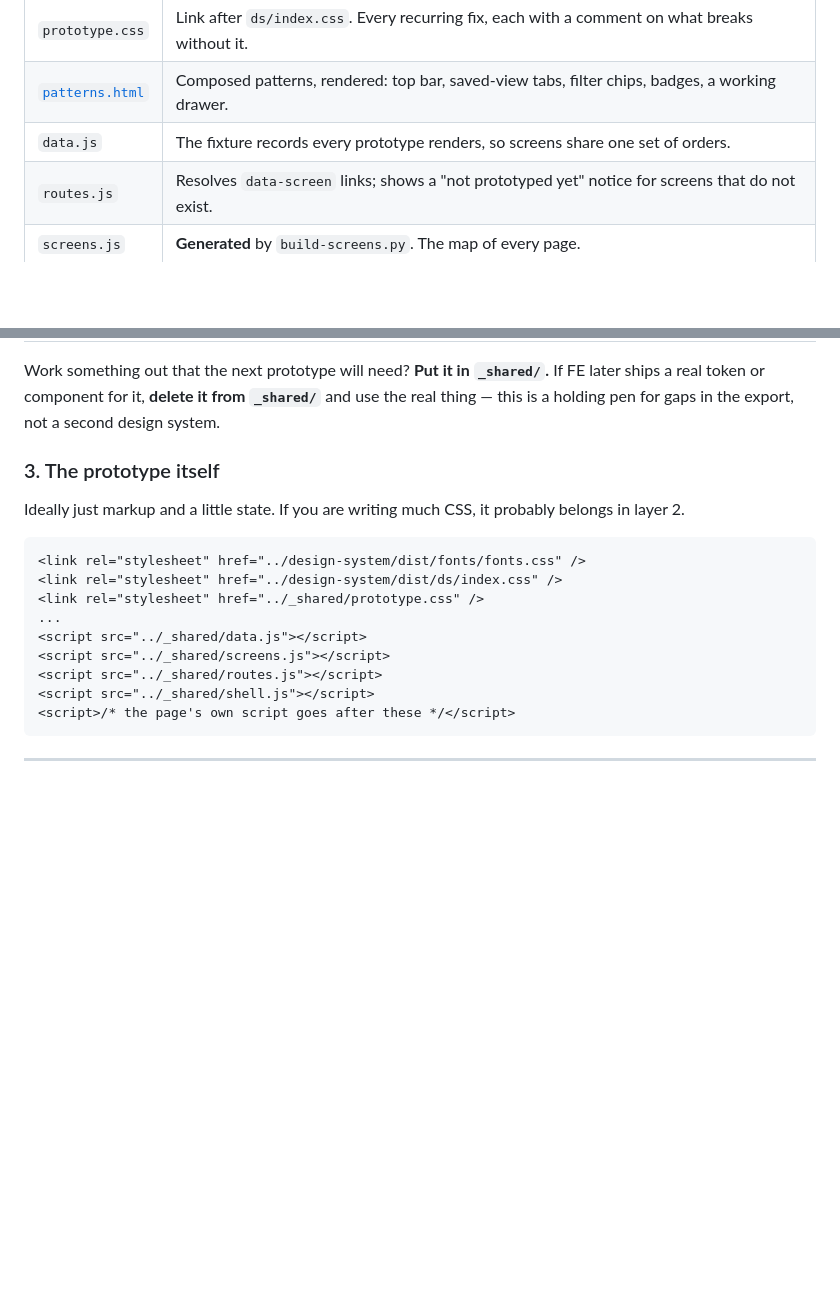
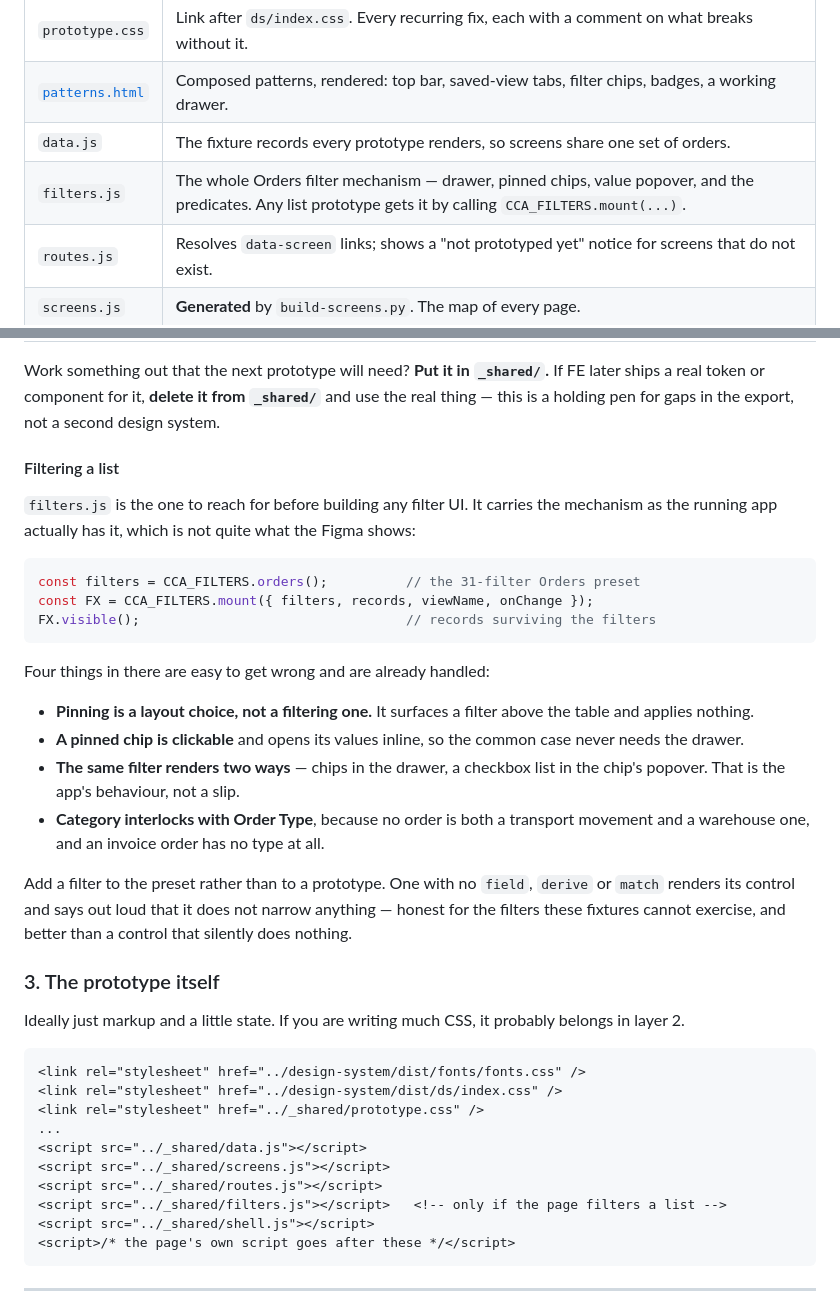
Before and after one commit to ctrlchain-design/ccaprototype, a Markdown page: README.md, 2 parts joined by grey strips. GitHub-like rendering; blank space fills up the shorter version.

````diff
--- a/README.md
+++ b/README.md
@@ -114,6 +114,7 @@ The handful of things a static prototype needs that the export does not provide.
 | `prototype.css` | Link after `ds/index.css`. Every recurring fix, each with a comment on what breaks without it. |
 | [`patterns.html`](_shared/patterns.html) | Composed patterns, rendered: top bar, saved-view tabs, filter chips, badges, a working drawer. |
 | `data.js` | The fixture records every prototype renders, so screens share one set of orders. |
+| `filters.js` | The whole Orders filter mechanism — drawer, pinned chips, value popover, and the predicates. Any list prototype gets it by calling `CCA_FILTERS.mount(...)`. |
 | `routes.js` | Resolves `data-screen` links; shows a "not prototyped yet" notice for screens that do not exist. |
 | `screens.js` | **Generated** by `build-screens.py`. The map of every page. |
 | `shell.js` | Makes the rail's Dark and Collapse work. |
@@ -124,6 +125,34 @@ Work something out that the next prototype will need? **Put it in `_shared/`.**
 FE later ships a real token or component for it, **delete it from `_shared/`** and
 use the real thing — this is a holding pen for gaps in the export, not a second
 design system.
+
+#### Filtering a list
+
+`filters.js` is the one to reach for before building any filter UI. It carries
+the mechanism as the running app actually has it, which is not quite what the
+Figma shows:
+
+```js
+const filters = CCA_FILTERS.orders();          // the 31-filter Orders preset
+const FX = CCA_FILTERS.mount({ filters, records, viewName, onChange });
+FX.visible();                                  // records surviving the filters
+```
+
+Four things in there are easy to get wrong and are already handled:
+
+- **Pinning is a layout choice, not a filtering one.** It surfaces a filter
+  above the table and applies nothing.
+- **A pinned chip is clickable** and opens its values inline, so the common case
+  never needs the drawer.
+- **The same filter renders two ways** — chips in the drawer, a checkbox list in
+  the chip's popover. That is the app's behaviour, not a slip.
+- **Category interlocks with Order Type**, because no order is both a transport
+  movement and a warehouse one, and an invoice order has no type at all.
+
+Add a filter to the preset rather than to a prototype. One with no `field`,
+`derive` or `match` renders its control and says out loud that it does not
+narrow anything — honest for the filters these fixtures cannot exercise, and
+better than a control that silently does nothing.
 
 ### 3. The prototype itself
 
@@ -138,6 +167,7 @@ belongs in layer 2.
 <script src="../_shared/data.js"></script>
 <script src="../_shared/screens.js"></script>
 <script src="../_shared/routes.js"></script>
+<script src="../_shared/filters.js"></script>   <!-- only if the page filters a list -->
 <script src="../_shared/shell.js"></script>
 <script>/* the page's own script goes after these */</script>
 ```
````
Also changed, not shown: CLAUDE.md (+24 -3 lines).
